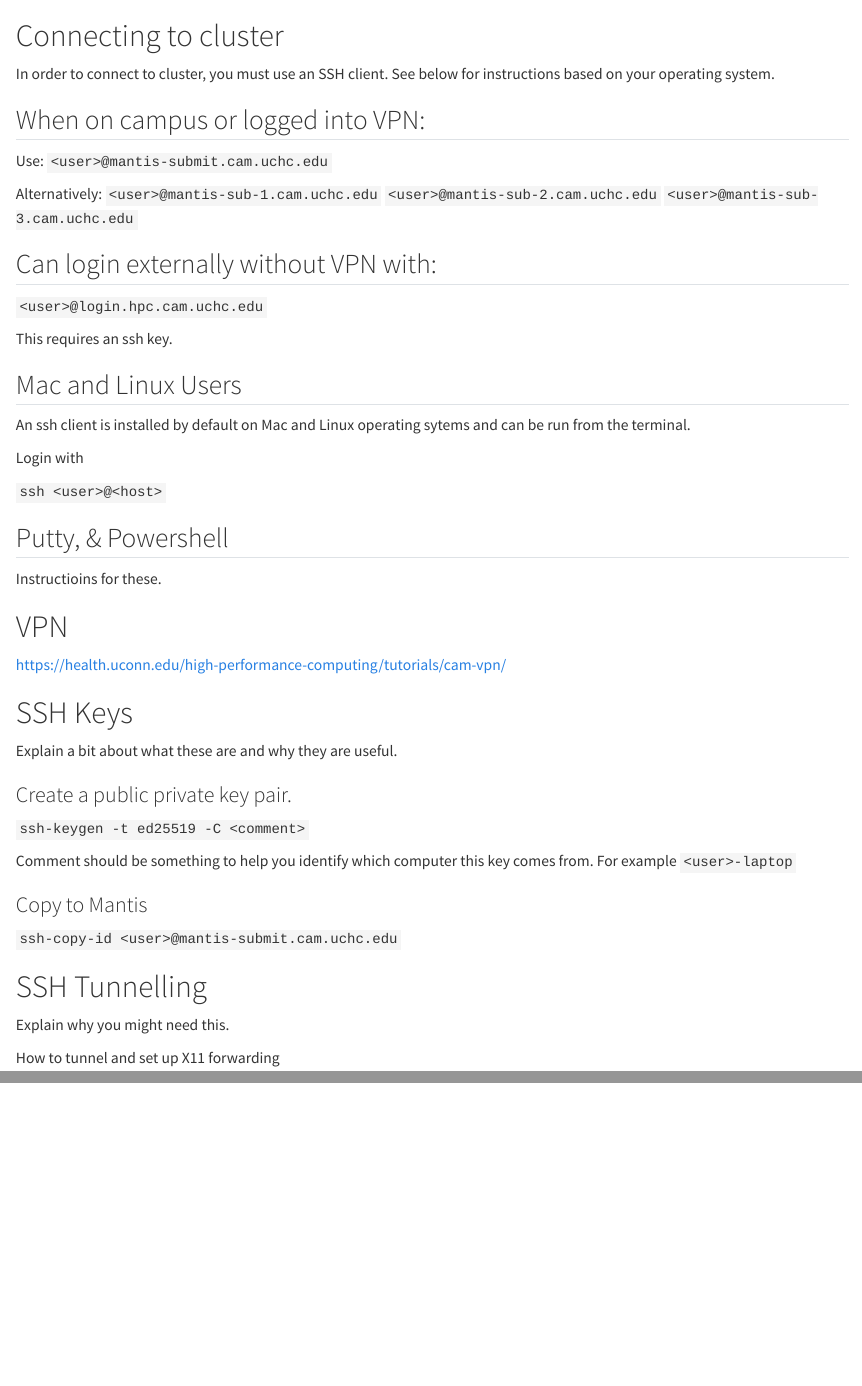
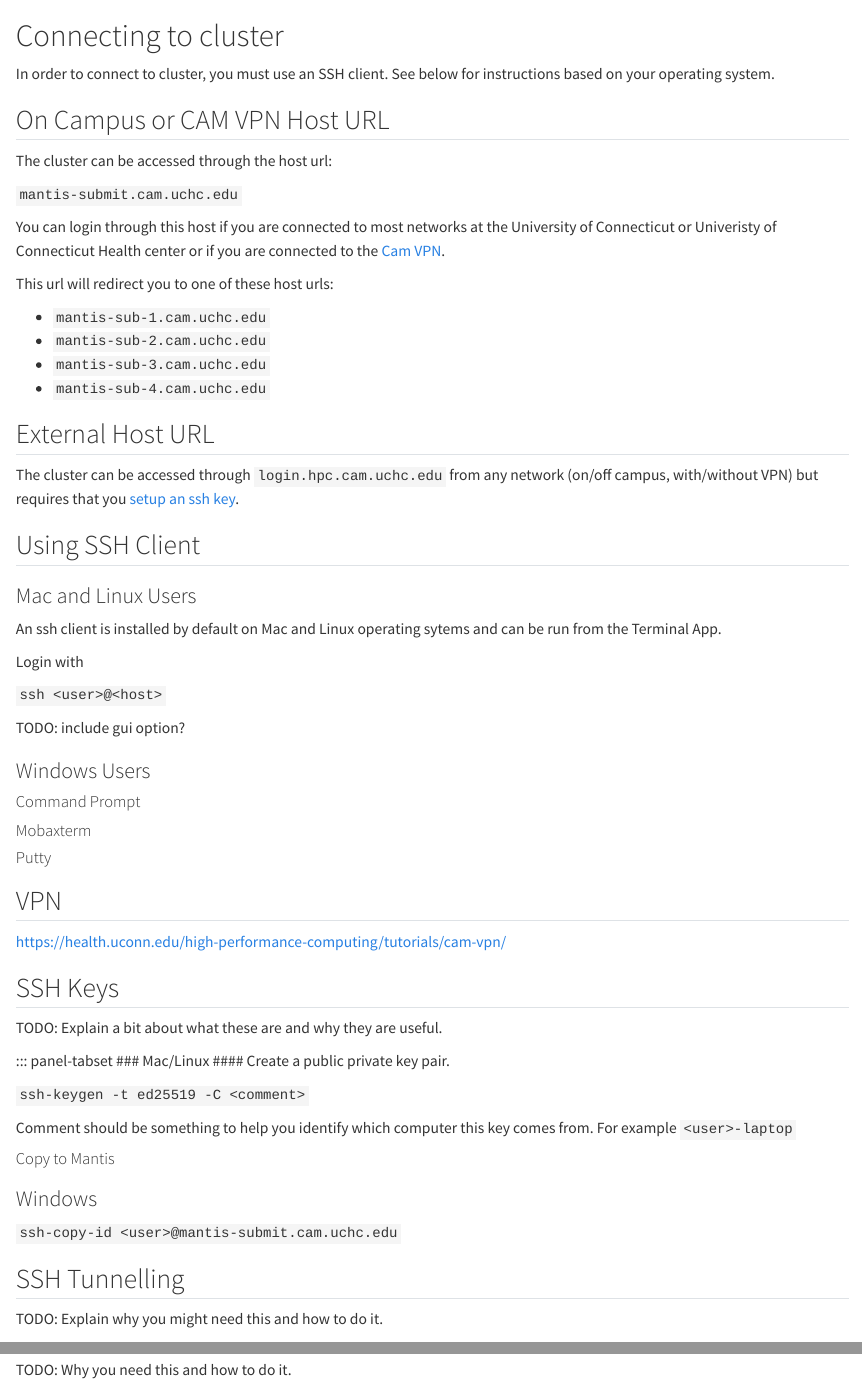
Before and after one commit to CBC-UCONN/hpc-docs, a Quarto document (connect.qmd): the page in a window 1100 px wide, from its top, and a second part further down, joined at a grey line. Rendered offline with R 4.5, knitr and Pandoc in place of Quarto, with nearby package versions.

Commit message:
Added content for connecting and storage

```diff
--- a/connect.qmd
+++ b/connect.qmd
@@ -1,58 +1,73 @@
 # Connecting to cluster
 In order to connect to cluster, you must use an SSH client. See below for instructions based on your operating system.
 
-## When on campus or logged into VPN:
-Use:
-`<user>@mantis-submit.cam.uchc.edu`
+## On Campus or CAM VPN Host URL
+The cluster can be accessed through the host url:
 
-Alternatively:
-`<user>@mantis-sub-1.cam.uchc.edu`
-`<user>@mantis-sub-2.cam.uchc.edu`
-`<user>@mantis-sub-3.cam.uchc.edu`
+`mantis-submit.cam.uchc.edu`
 
-## Can login externally without VPN with:
-`<user>@login.hpc.cam.uchc.edu`
+You can login through this host if you are connected to most networks at the University of Connecticut or Univeristy of Connecticut Health center or if you are connected to the [Cam VPN]().
 
-This requires an ssh key.
+This url will redirect you to one of these host urls:
+
+- `mantis-sub-1.cam.uchc.edu`
+- `mantis-sub-2.cam.uchc.edu`
+- `mantis-sub-3.cam.uchc.edu`
+- `mantis-sub-4.cam.uchc.edu`
+
+## External Host URL
+The cluster can be accessed through `login.hpc.cam.uchc.edu` from any network (on/off campus, with/without VPN) but requires that you [setup an ssh key]().
 
 
-::: {.panel-tabset}
-## Mac and Linux Users
-An ssh client is installed by default on Mac and Linux operating sytems and can be run from the terminal.
+## Using SSH Client
+
+::: panel-tabset
+
+### Mac and Linux Users
+An ssh client is installed by default on Mac and Linux operating sytems and can be run from the Terminal App.
 
 Login with
 
 `ssh <user>@<host>`
 
+TODO: include gui option?
 
-## Putty, & Powershell
-Instructioins for these.
+### Windows Users
+
+::: panel-tabset
+#### Command Prompt
+#### Mobaxterm
+#### Putty
+:::
 
 :::
 
 
 
-# VPN
+## VPN
 https://health.uconn.edu/high-performance-computing/tutorials/cam-vpn/
 <!--TODO: Move the documentation for vnp here eventually -->
 
-# SSH Keys
-Explain a bit about what these are and why they are useful.
+## SSH Keys
+TODO: Explain a bit about what these are and why they are useful.
 
-### Create a public private key pair.
+::: panel-tabset
+### Mac/Linux
+#### Create a public private key pair.
 
 `ssh-keygen -t ed25519 -C <comment> `
 
 Comment should be something to help you identify which computer this key comes from. For example `<user>-laptop`
 
-### Copy to Mantis
+#### Copy to Mantis
+
+### Windows
 
 `ssh-copy-id <user>@mantis-submit.cam.uchc.edu`
 
 
 
 
-# SSH Tunnelling
-Explain why you might need this.
+## SSH Tunnelling
+TODO: Explain why you might need this and how to do it.
 
-How to tunnel and set up X11 forwarding
@@ -58,0 +75 @@ How to tunnel and set up X11 forwarding
+TODO: Why you need this and how to do it.
```
Also changed, not shown: snapshots.qmd (added, +1 -0 lines), storage.qmd (+55 -0 lines), submission.qmd (+13 -11 lines), README.md, databases.qmd (line endings or trailing spaces), connect.qmd (1 more changed lines).
